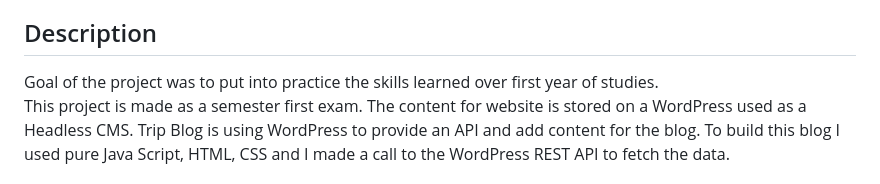
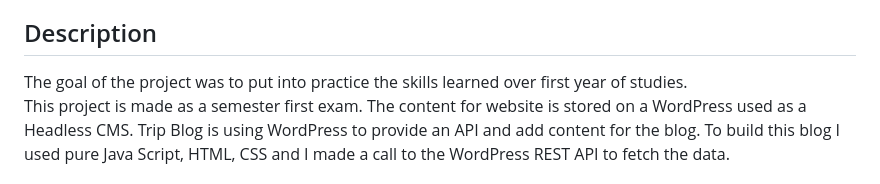
Before and after one commit to Noroff-FEU-Assignments/project-exam-1-MariuszRozycki, a Markdown page: README.md, the part around the change. Drawn GitHub-style.

```diff
--- a/README.md
+++ b/README.md
@@ -6,7 +6,7 @@ WordPress is used to set a content. Data fetched from WP REST API.
 
 ## Description
 
-Goal of the project was to put into practice the skills learned over first year of studies. <br>
+The goal of the project was to put into practice the skills learned over first year of studies. <br>
 This project is made as a semester first exam. The content for website is stored on a WordPress used as a Headless CMS.
 Trip Blog is using WordPress to provide an API and add content for the blog.
 To build this blog I used pure Java Script, HTML, CSS and I made a call to the WordPress REST API to fetch the data.
```
